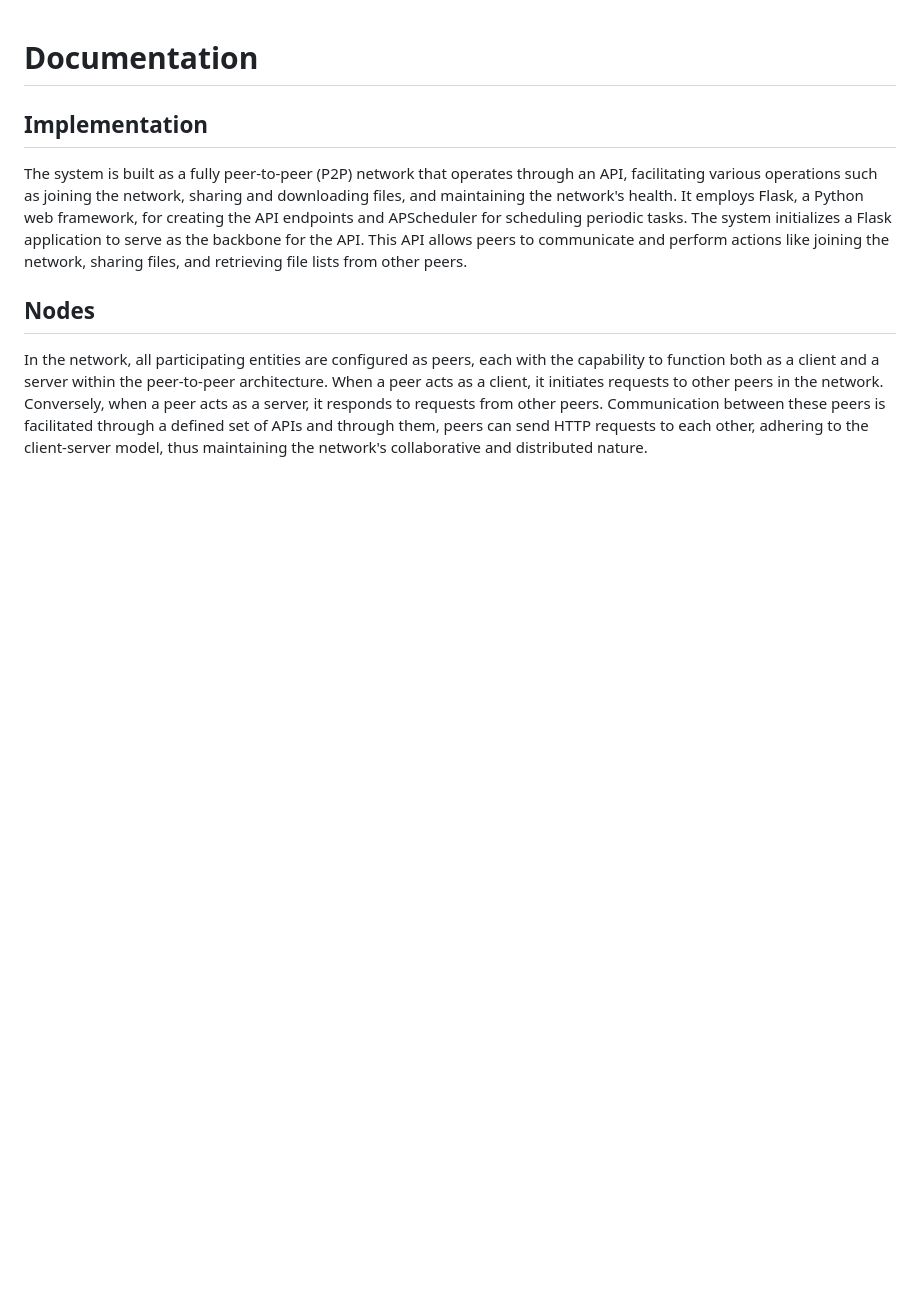
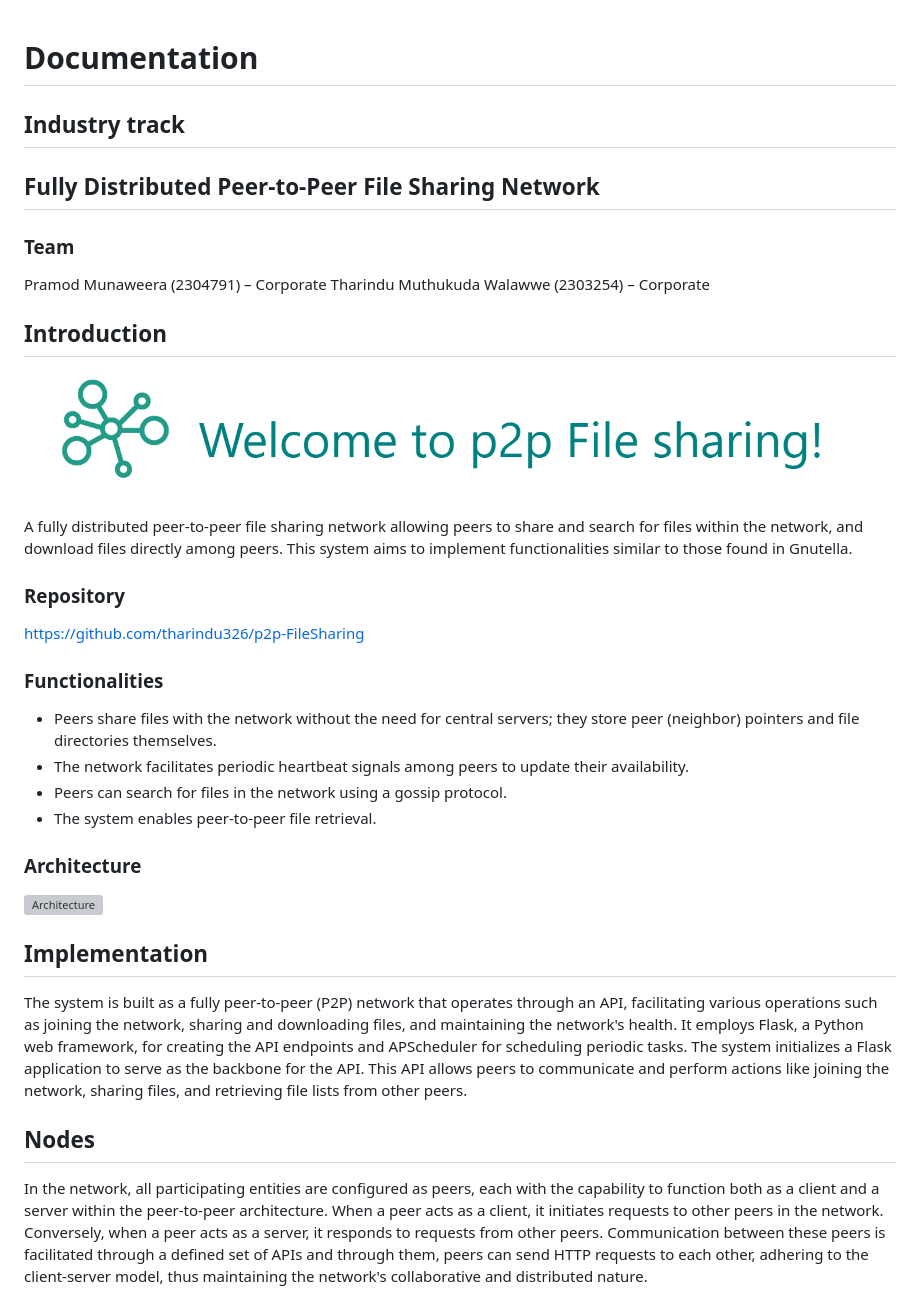
Before and after one commit to tharindu326/p2p-FileSharing, a Markdown page: docs/Documentation.md, the part around the change. GitHub-like rendering; blank space fills up the shorter version; grey boxes are pictures that could not be loaded.

Commit message:
updated documentation

```diff
--- a/docs/Documentation.md
+++ b/docs/Documentation.md
@@ -1,5 +1,32 @@
 
 # Documentation
+
+## Industry track
+## Fully Distributed Peer-to-Peer File Sharing Network
+
+### Team
+Pramod Munaweera (2304791) – Corporate
+Tharindu Muthukuda Walawwe (2303254) – Corporate
+
+## Introduction
+
+![Intro](../data/intro.png)
+
+A fully distributed peer-to-peer file sharing network allowing peers to share and search for files within the network, and download files directly among peers. This system aims to implement functionalities similar to those found in Gnutella.
+
+### Repository
+[https://github.com/tharindu326/p2p-FileSharing](https://github.com/tharindu326/p2p-FileSharing)
+
+### Functionalities
+
+- Peers share files with the network without the need for central servers; they store peer (neighbor) pointers and file directories themselves.
+- The network facilitates periodic heartbeat signals among peers to update their availability.
+- Peers can search for files in the network using a gossip protocol.
+- The system enables peer-to-peer file retrieval.
+
+### Architecture
+
+![Architecture](data/arch_updated.png)
 
 ## Implementation
 
```
